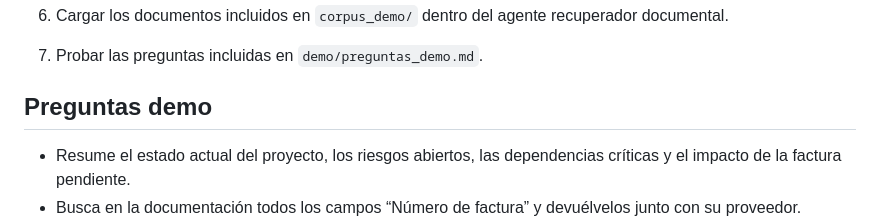
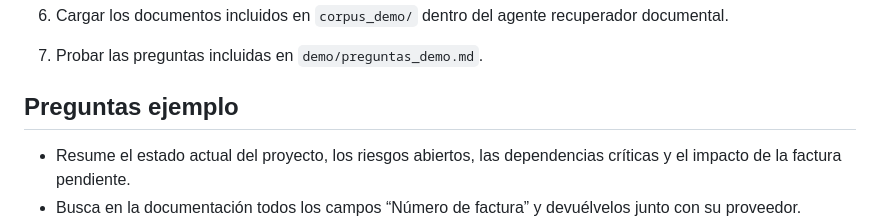
Before and after one commit to emartinro-hash/llm-multiagent-project-documentation-analysis, a Markdown page: README.md, the part around the change. GitHub-like rendering.

```diff
--- a/README.md
+++ b/README.md
@@ -77,7 +77,7 @@ http://localhost:3000
 
 7. Probar las preguntas incluidas en `demo/preguntas_demo.md`.
 
-## Preguntas demo
+## Preguntas ejemplo
 
 - Resume el estado actual del proyecto, los riesgos abiertos, las dependencias críticas y el impacto de la factura pendiente.
 - Busca en la documentación todos los campos “Número de factura” y devuélvelos junto con su proveedor.
```
